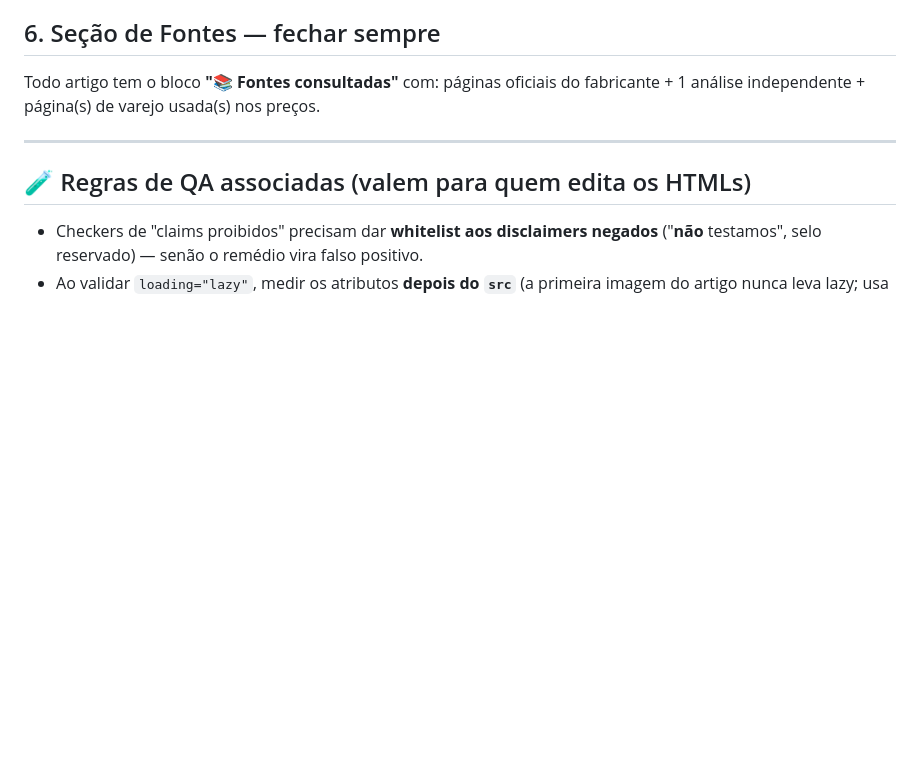
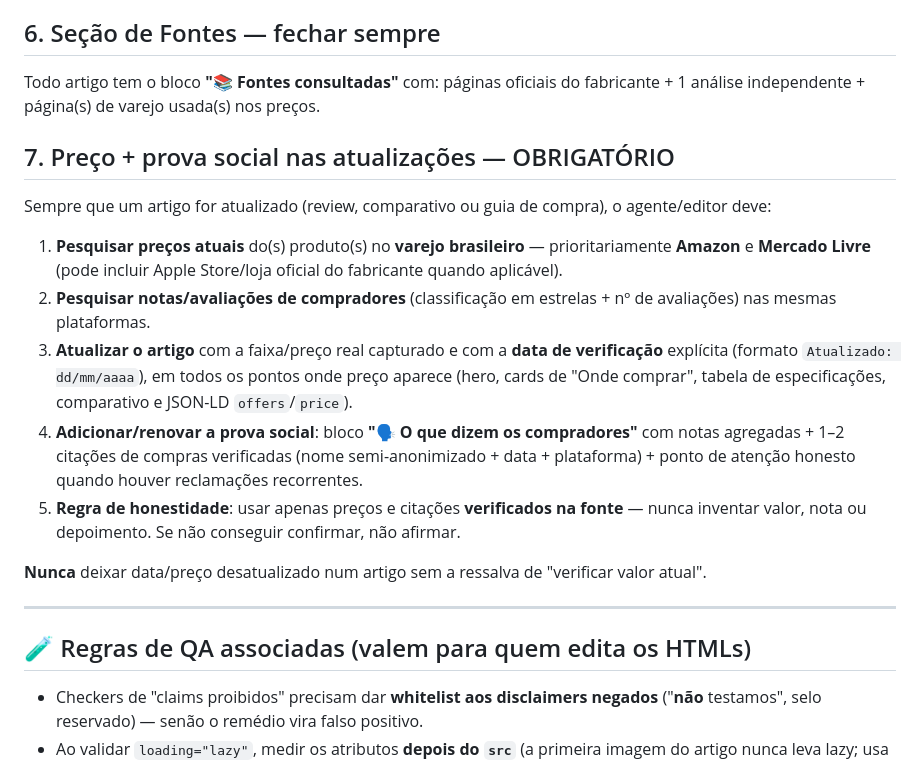
Before and after one commit to curadoriaprime/curadoria-prime-boot, a Markdown page: CHECKLIST-EEAT-PUBLICO.md, the part around the change. Rendered like a GitHub page; blank space fills up the shorter version.

Commit message:
docs: registra regra 7 — precos atuais + prova social nas atualizacoes
Co-authored-by: arena-agent <297053741+arena-agent@users.noreply.github.com>

```diff
--- a/CHECKLIST-EEAT-PUBLICO.md
+++ b/CHECKLIST-EEAT-PUBLICO.md
@@ -62,6 +62,18 @@ Avatar redondo 72px + nome + credencial + frase honesta + link social. HTML de r
 
 Todo artigo tem o bloco **"📚 Fontes consultadas"** com: páginas oficiais do fabricante + 1 análise independente + página(s) de varejo usada(s) nos preços.
 
+## 7. Preço + prova social nas atualizações — OBRIGATÓRIO
+
+Sempre que um artigo for atualizado (review, comparativo ou guia de compra), o agente/editor deve:
+
+1. **Pesquisar preços atuais** do(s) produto(s) no **varejo brasileiro** — prioritariamente **Amazon** e **Mercado Livre** (pode incluir Apple Store/loja oficial do fabricante quando aplicável).
+2. **Pesquisar notas/avaliações de compradores** (classificação em estrelas + nº de avaliações) nas mesmas plataformas.
+3. **Atualizar o artigo** com a faixa/preço real capturado e com a **data de verificação** explícita (formato `Atualizado: dd/mm/aaaa`), em todos os pontos onde preço aparece (hero, cards de "Onde comprar", tabela de especificações, comparativo e JSON-LD `offers`/`price`).
+4. **Adicionar/renovar a prova social**: bloco **"🗣️ O que dizem os compradores"** com notas agregadas + 1–2 citações de compras verificadas (nome semi-anonimizado + data + plataforma) + ponto de atenção honesto quando houver reclamações recorrentes.
+5. **Regra de honestidade**: usar apenas preços e citações **verificados na fonte** — nunca inventar valor, nota ou depoimento. Se não conseguir confirmar, não afirmar.
+
+**Nunca** deixar data/preço desatualizado num artigo sem a ressalva de "verificar valor atual".
+
 ---
 
 ## 🧪 Regras de QA associadas (valem para quem edita os HTMLs)
```
